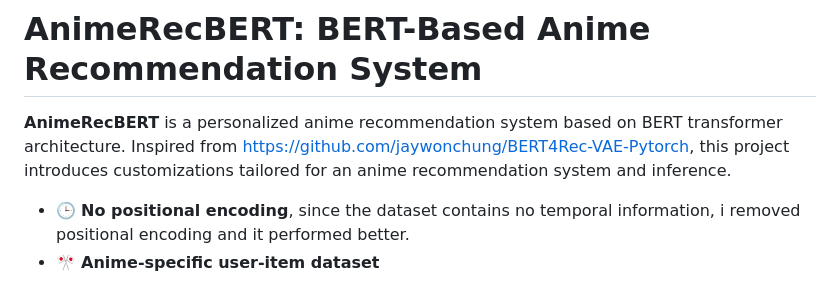
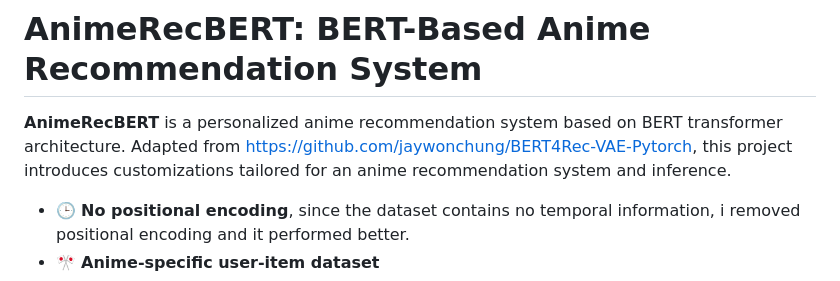
Before and after one commit to MRamazan/AnimeRecBERT, a Markdown page: README.md, the part around the change. Drawn GitHub-style.

```diff
--- a/README.md
+++ b/README.md
@@ -1,6 +1,6 @@
 # AnimeRecBERT: BERT-Based Anime Recommendation System
 
-**AnimeRecBERT** is a personalized anime recommendation system based on BERT transformer architecture. Inspired from [https://github.com/jaywonchung/BERT4Rec-VAE-Pytorch](https://github.com/jaywonchung/BERT4Rec-VAE-Pytorch), this project introduces customizations tailored for an anime recommendation system and inference.
+**AnimeRecBERT** is a personalized anime recommendation system based on BERT transformer architecture. Adapted from [https://github.com/jaywonchung/BERT4Rec-VAE-Pytorch](https://github.com/jaywonchung/BERT4Rec-VAE-Pytorch), this project introduces customizations tailored for an anime recommendation system and inference.
 
 - 🕒 **No positional encoding**, since the dataset contains no temporal information, i removed positional encoding and it performed better.
 - 🎌 **Anime-specific user-item dataset**
```
